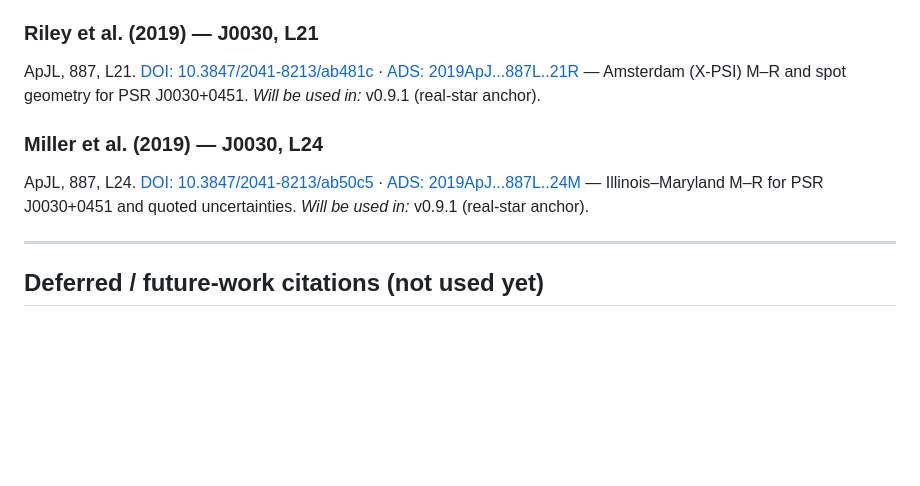
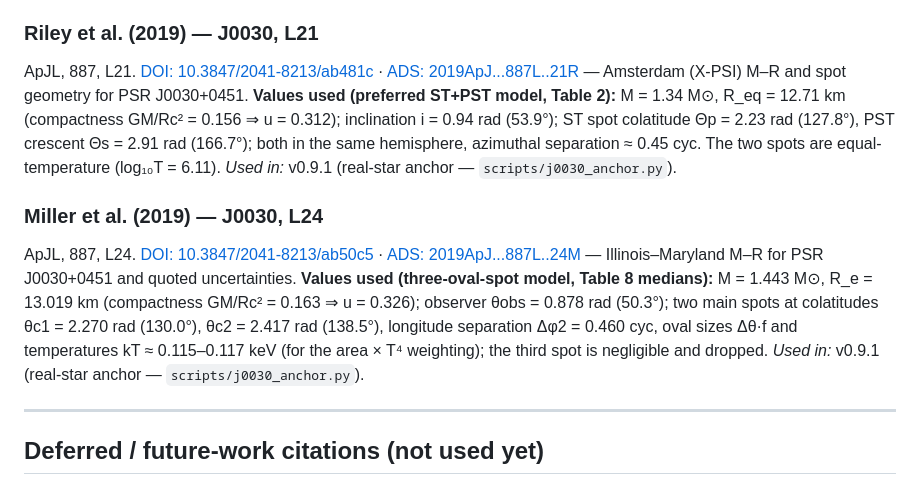
Before and after one commit to Ameya-bit/mc-radiative-transfer, a Markdown page: docs/references.md, the part around the change. Drawn GitHub-style; blank space fills up the shorter version.

```diff
--- a/docs/references.md
+++ b/docs/references.md
@@ -84,14 +84,23 @@ The reference data is a separate, gitignored download — see
 ### Riley et al. (2019) — J0030, L21
 ApJL, 887, L21. [DOI: 10.3847/2041-8213/ab481c](https://doi.org/10.3847/2041-8213/ab481c) ·
 [ADS: 2019ApJ...887L..21R](https://ui.adsabs.harvard.edu/abs/2019ApJ...887L..21R)
-— Amsterdam (X-PSI) M–R and spot geometry for PSR J0030+0451.
-*Will be used in:* v0.9.1 (real-star anchor).
+— Amsterdam (X-PSI) M–R and spot geometry for PSR J0030+0451. **Values used (preferred
+ST+PST model, Table 2):** M = 1.34 M⊙, R_eq = 12.71 km (compactness GM/Rc² = 0.156 ⇒
+u = 0.312); inclination i = 0.94 rad (53.9°); ST spot colatitude Θp = 2.23 rad (127.8°),
+PST crescent Θs = 2.91 rad (166.7°); both in the same hemisphere, azimuthal separation
+≈ 0.45 cyc. The two spots are equal-temperature (log₁₀T = 6.11).
+*Used in:* v0.9.1 (real-star anchor — `scripts/j0030_anchor.py`).
 
 ### Miller et al. (2019) — J0030, L24
 ApJL, 887, L24. [DOI: 10.3847/2041-8213/ab50c5](https://doi.org/10.3847/2041-8213/ab50c5) ·
 [ADS: 2019ApJ...887L..24M](https://ui.adsabs.harvard.edu/abs/2019ApJ...887L..24M)
-— Illinois–Maryland M–R for PSR J0030+0451 and quoted uncertainties.
-*Will be used in:* v0.9.1 (real-star anchor).
+— Illinois–Maryland M–R for PSR J0030+0451 and quoted uncertainties. **Values used
+(three-oval-spot model, Table 8 medians):** M = 1.443 M⊙, R_e = 13.019 km (compactness
+GM/Rc² = 0.163 ⇒ u = 0.326); observer θobs = 0.878 rad (50.3°); two main spots at
+colatitudes θc1 = 2.270 rad (130.0°), θc2 = 2.417 rad (138.5°), longitude separation
+Δφ2 = 0.460 cyc, oval sizes Δθ·f and temperatures kT ≈ 0.115–0.117 keV (for the
+area × T⁴ weighting); the third spot is negligible and dropped.
+*Used in:* v0.9.1 (real-star anchor — `scripts/j0030_anchor.py`).
 
 ---
 
```
Also changed, not shown: README.md (+53 -2 lines), docs/deep-dives/v0.9.1-j0030-anchor.md (added, +169 -0 lines), docs/proposal/to_finish.md (added, +261 -0 lines), data/pulse_profile_j0030.png (added), 3 other files.
